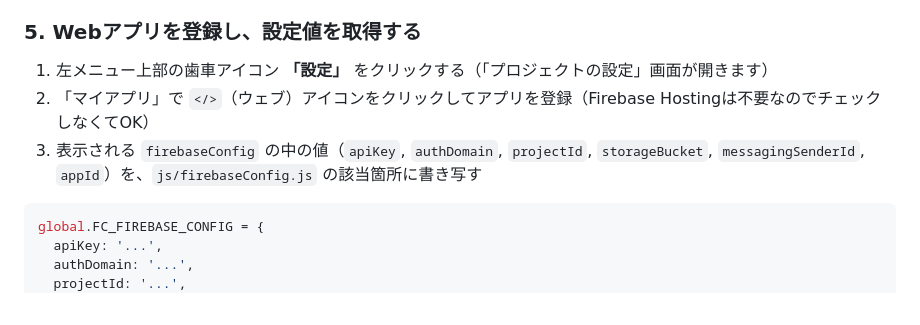
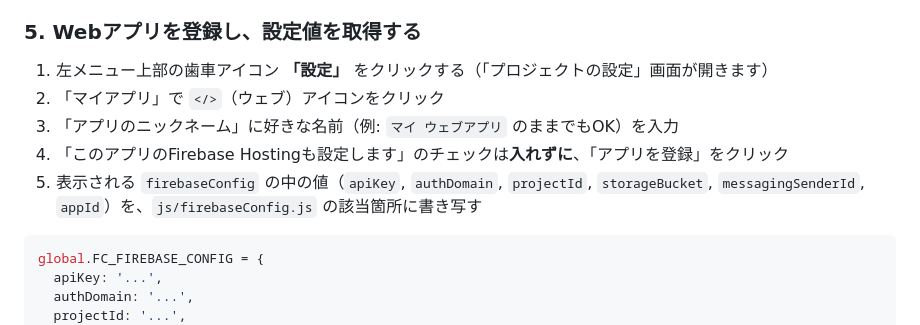
Before and after one commit to keiichi-nagata/family-calendar, a Markdown page: README.md, the part around the change. GitHub-like rendering.

Commit message:
README.md: Webアプリ登録手順にニックネーム入力ステップを追記

````diff
--- a/README.md
+++ b/README.md
@@ -75,8 +75,10 @@ service cloud.firestore {
 ### 5. Webアプリを登録し、設定値を取得する
 
 1. 左メニュー上部の歯車アイコン **「設定」** をクリックする（「プロジェクトの設定」画面が開きます）
-2. 「マイアプリ」で `</>`（ウェブ）アイコンをクリックしてアプリを登録（Firebase Hostingは不要なのでチェックしなくてOK）
-3. 表示される `firebaseConfig` の中の値（`apiKey`, `authDomain`, `projectId`, `storageBucket`, `messagingSenderId`, `appId`）を、`js/firebaseConfig.js` の該当箇所に書き写す
+2. 「マイアプリ」で `</>`（ウェブ）アイコンをクリック
+3. 「アプリのニックネーム」に好きな名前（例: `マイ ウェブアプリ` のままでもOK）を入力
+4. 「このアプリのFirebase Hostingも設定します」のチェックは**入れずに**、「アプリを登録」をクリック
+5. 表示される `firebaseConfig` の中の値（`apiKey`, `authDomain`, `projectId`, `storageBucket`, `messagingSenderId`, `appId`）を、`js/firebaseConfig.js` の該当箇所に書き写す
 
 ```js
 global.FC_FIREBASE_CONFIG = {
````
